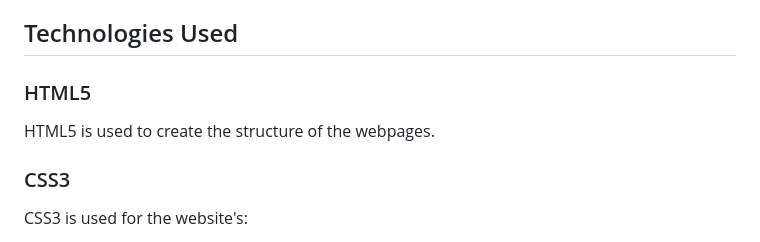
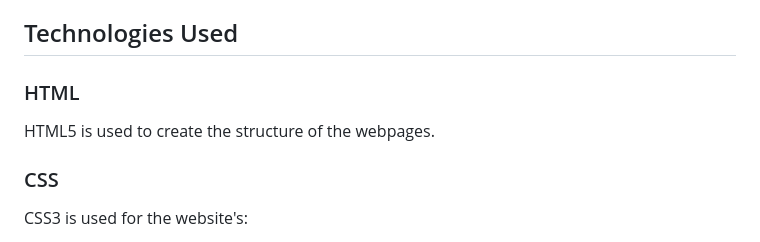
Before and after one commit to hlonihlabane-collab/Sweet-Crumbs-Bakery, a Markdown page: README.md, the part around the change. Drawn GitHub-style.

```diff
--- a/README.md
+++ b/README.md
@@ -56,11 +56,11 @@ The bakery website includes different types of baked goods, including:
 
 ## Technologies Used
 
-### HTML5
+### HTML
 
 HTML5 is used to create the structure of the webpages.
 
-### CSS3
+### CSS
 
 CSS3 is used for the website's:
 
```
